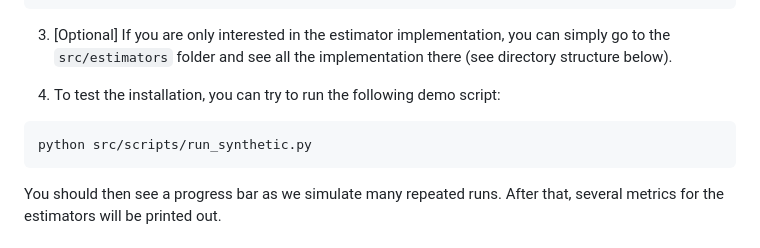
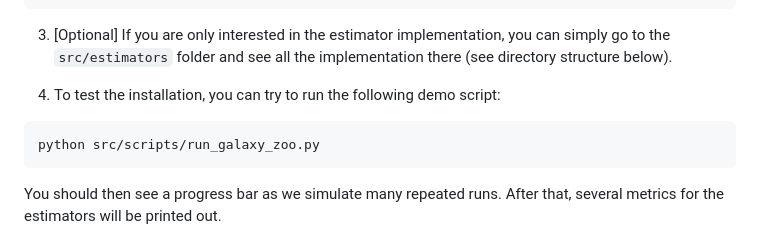
Before and after one commit to listar2000/prediction-powered-adaptive-shrinkage, a Markdown page: README.md, the part around the change. Drawn GitHub-style.

````diff
--- a/README.md
+++ b/README.md
@@ -20,7 +20,7 @@ pip install -r requirements.txt
 
 4. To test the installation, you can try to run the following demo script:
 ```bash
-python src/scripts/run_synthetic.py
+python src/scripts/run_galaxy_zoo.py
 ```
 
 You should then see a progress bar as we simulate many repeated runs. After that, several metrics for the estimators will be printed out.
````
